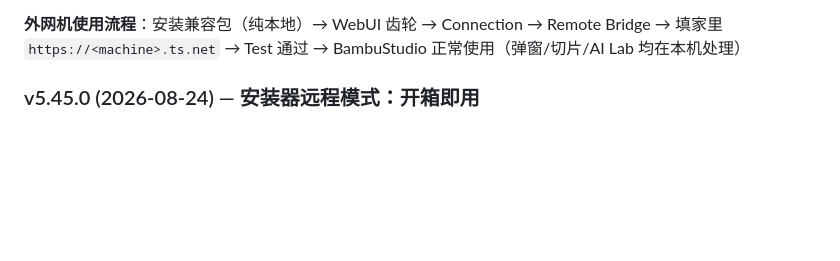
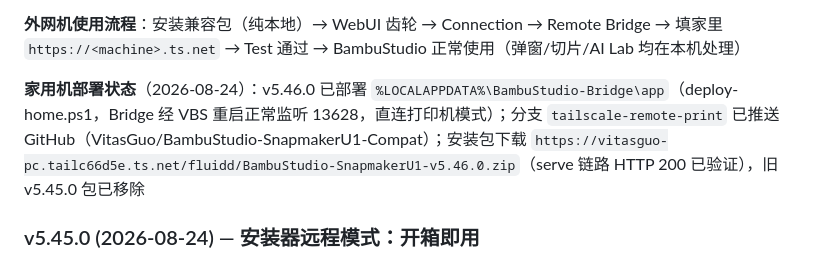
Before and after one commit to VitasGuo/BambuStudio-SnapmakerU1-Compat, a Markdown page: process.md, the part around the change. Drawn GitHub-style; blank space fills up the shorter version.

Commit message:
docs: v5.46.0 deployment status (home bridge + serve zip + branch pushed)

```diff
--- a/process.md
+++ b/process.md
@@ -75,6 +75,8 @@
 **验证**：52 个单元测试全过；双实例端到级联端到端实测（A:13630 → B:13629 → 打印机 192.168.1.12）：HTTP `/server/info` 级联响应与 B 直连完全一致（Moonraker 1.5.2）、`/printer/info` 打印机 lava ready、test_upstream 探测 reachable、WebSocket JSON-RPC printer.info 全链路往返成功；node --check / bash -n / PowerShell AST 语法校验全过
 
 **外网机使用流程**：安装兼容包（纯本地）→ WebUI 齿轮 → Connection → Remote Bridge → 填家里 `https://<machine>.ts.net` → Test 通过 → BambuStudio 正常使用（弹窗/切片/AI Lab 均在本机处理）
+
+**家用机部署状态**（2026-08-24）：v5.46.0 已部署 `%LOCALAPPDATA%\BambuStudio-Bridge\app`（deploy-home.ps1，Bridge 经 VBS 重启正常监听 13628，直连打印机模式）；分支 `tailscale-remote-print` 已推送 GitHub（VitasGuo/BambuStudio-SnapmakerU1-Compat）；安装包下载 `https://vitasguo-pc.tailc66d5e.ts.net/fluidd/BambuStudio-SnapmakerU1-v5.46.0.zip`（serve 链路 HTTP 200 已验证），旧 v5.45.0 包已移除
 
 ### v5.45.0 (2026-08-24) — 安装器远程模式：开箱即用
 
```
